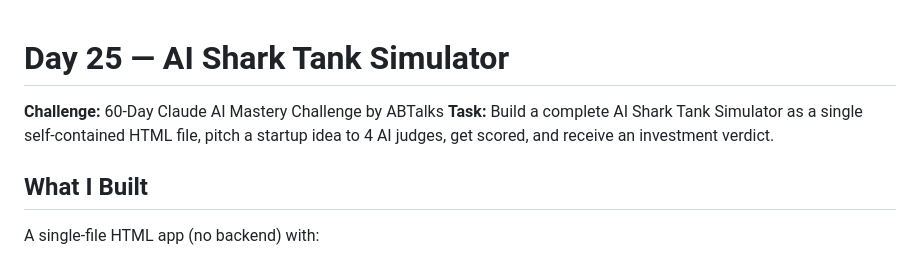
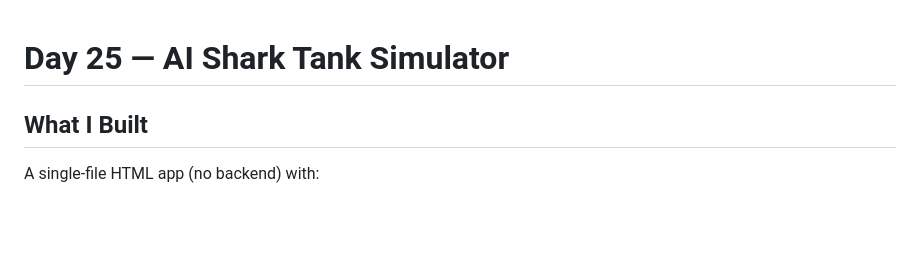
Before and after one commit to Xcloud007/60-Day-Claude-AI-Challenge, a Markdown page: Day-25-AI-Shark-Tank-Simulator/day25.md, the part around the change. GitHub-like rendering; blank space fills up the shorter version.

Commit message:
Update day25.md to remove challenge description
Removed challenge and task details from the markdown.

```diff
--- a/Day-25-AI-Shark-Tank-Simulator/day25.md
+++ b/Day-25-AI-Shark-Tank-Simulator/day25.md
@@ -1,7 +1,4 @@
 # Day 25 — AI Shark Tank Simulator
-
-**Challenge:** 60-Day Claude AI Mastery Challenge by ABTalks
-**Task:** Build a complete AI Shark Tank Simulator as a single self-contained HTML file, pitch a startup idea to 4 AI judges, get scored, and receive an investment verdict.
 
 ## What I Built
 
```
